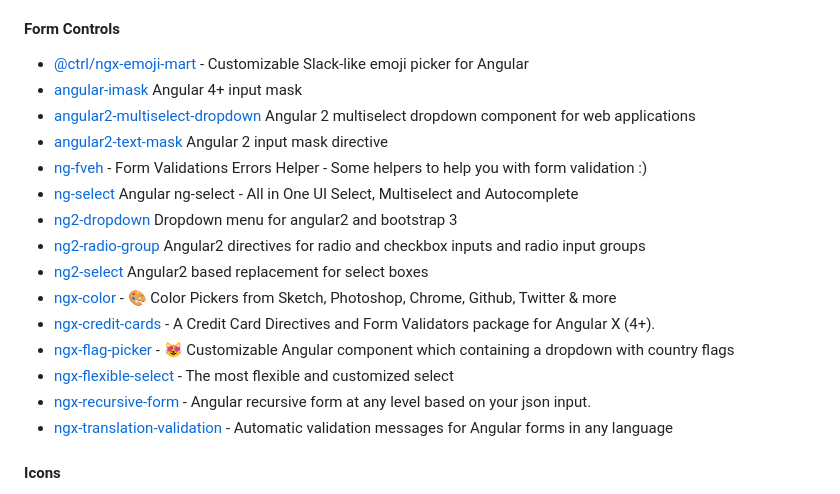
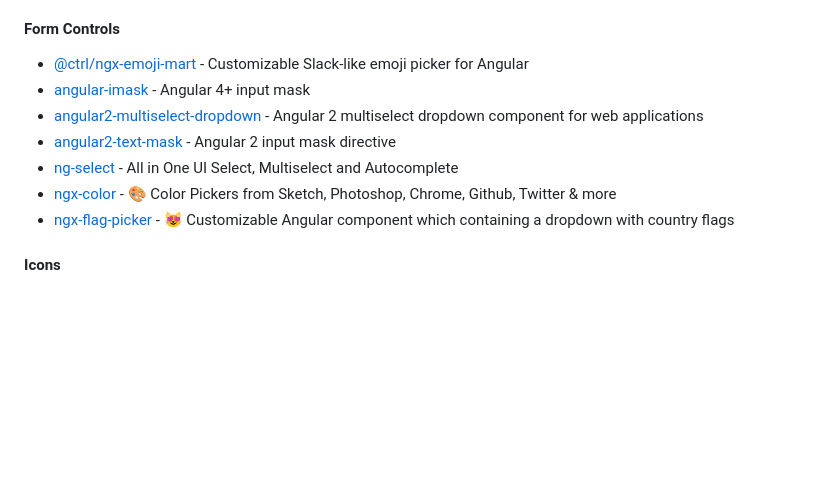
Before and after one commit to PatrickJS/awesome-angular, a Markdown page: README.md, the part around the change. Rendered like a GitHub page; blank space fills up the shorter version.

Commit message:
refactor: delete outdated in forms

```diff
--- a/README.md
+++ b/README.md
@@ -597,20 +597,12 @@ The HttpClient offers a simplified client HTTP API for Angular applications that
 #### Form Controls
 
 * [@ctrl/ngx-emoji-mart](https://github.com/TypeCtrl/ngx-emoji-mart) - Customizable Slack-like emoji picker for Angular
-* [angular-imask](https://github.com/uNmAnNeR/imaskjs/tree/master/packages/angular-imask) Angular 4+ input mask
-* [angular2-multiselect-dropdown](https://github.com/CuppaLabs/angular2-multiselect-dropdown) Angular 2 multiselect dropdown component for web applications
-* [angular2-text-mask](https://github.com/text-mask/text-mask) Angular 2 input mask directive
-* [ng-fveh](https://github.com/guilhermewaess/ng-fveh) - Form Validations Errors Helper - Some helpers to help you with form validation :)
-* [ng-select](https://github.com/ng-select/ng-select) Angular ng-select - All in One UI Select, Multiselect and Autocomplete
-* [ng2-dropdown](https://github.com/pleerock/ngx-dropdown) Dropdown menu for angular2 and bootstrap 3
-* [ng2-radio-group](https://github.com/pleerock/ngx-select-controls) Angular2 directives for radio and checkbox inputs and radio input groups
-* [ng2-select](https://github.com/valor-software/ng2-select) Angular2 based replacement for select boxes
+* [angular-imask](https://github.com/uNmAnNeR/imaskjs/tree/master/packages/angular-imask) - Angular 4+ input mask
+* [angular2-multiselect-dropdown](https://github.com/CuppaLabs/angular2-multiselect-dropdown) - Angular 2 multiselect dropdown component for web applications
+* [angular2-text-mask](https://github.com/text-mask/text-mask) - Angular 2 input mask directive
+* [ng-select](https://github.com/ng-select/ng-select) - All in One UI Select, Multiselect and Autocomplete
 * [ngx-color](https://github.com/scttcper/ngx-color) - 🎨 Color Pickers from Sketch, Photoshop, Chrome, Github, Twitter & more
-* [ngx-credit-cards](https://www.npmjs.com/package/ngx-credit-cards) - A Credit Card Directives and Form Validators package for Angular X (4+).
 * [ngx-flag-picker](https://github.com/iamartyom/ngx-flag-picker) - 😻 Customizable Angular component which containing a dropdown with country flags
-* [ngx-flexible-select](https://github.com/andreysyagrovskiy/ngx-flexible-select) - The most flexible and customized select
-* [ngx-recursive-form](https://github.com/hsbalar/ngx-recursive-form) - Angular recursive form at any level based on your json input.
-* [ngx-translation-validation](https://github.com/RiskChallenger/translation-validation) - Automatic validation messages for Angular forms in any language
 
 #### Icons
 
```
